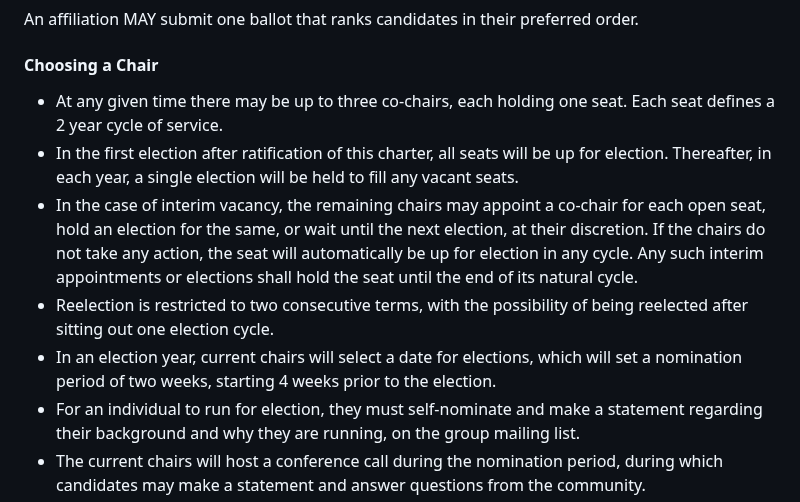
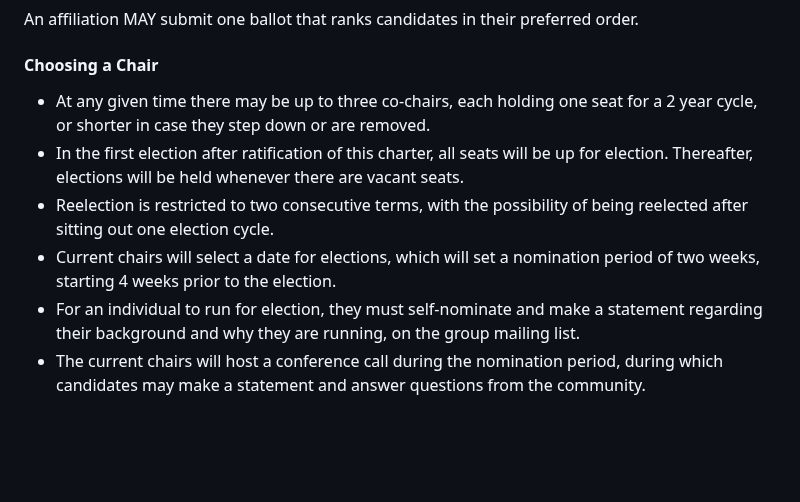
Before and after one commit to w3c-cg/solid, a Markdown page: charter/2023-09-01.md, the part around the change. Drawn GitHub-style; blank space fills up the shorter version.

Commit message:
Staggered co-chair elections
As discussed in [today's CG call](https://github.com/solid/specification/pull/701/files#diff-8f5e0679eabea646d8b058a91e6e6235673329755aa37f299b82b2ff4987e4b7R56).

```diff
--- a/charter/2023-09-01.md
+++ b/charter/2023-09-01.md
@@ -163,11 +163,10 @@ An affiliation MAY submit one ballot that ranks candidates in their preferred or
 
 #### Choosing a Chair
 
-* At any given time there may be up to three co-chairs, each holding one seat. Each seat defines a 2 year cycle of service.
-* In the first election after ratification of this charter, all seats will be up for election. Thereafter, in each year, a single election will be held to fill any vacant seats.
-* In the case of interim vacancy, the remaining chairs may appoint a co-chair for each open seat, hold an election for the same, or wait until the next election, at their discretion. If the chairs do not take any action, the seat will automatically be up for election in any cycle. Any such interim appointments or elections shall hold the seat until the end of its natural cycle.
+* At any given time there may be up to three co-chairs, each holding one seat for a 2 year cycle, or shorter in case they step down or are removed.
+* In the first election after ratification of this charter, all seats will be up for election. Thereafter, elections will be held whenever there are vacant seats.
 * Reelection is restricted to two consecutive terms, with the possibility of being reelected after sitting out one election cycle.
-* In an election year, current chairs will select a date for elections, which will set a nomination period of two weeks, starting 4 weeks prior to the election.
+* Current chairs will select a date for elections, which will set a nomination period of two weeks, starting 4 weeks prior to the election.
 * For an individual to run for election, they must self-nominate and make a statement regarding their background and why they are running, on the group mailing list.
 * The current chairs will host a conference call during the nomination period, during which candidates may make a statement and answer questions from the community.
 * If, at the end of nominations, any given seat only has a single candidate, that candidate immediately wins that seat. For any seats with multiple nominees, there will be an election for those seats.
```
